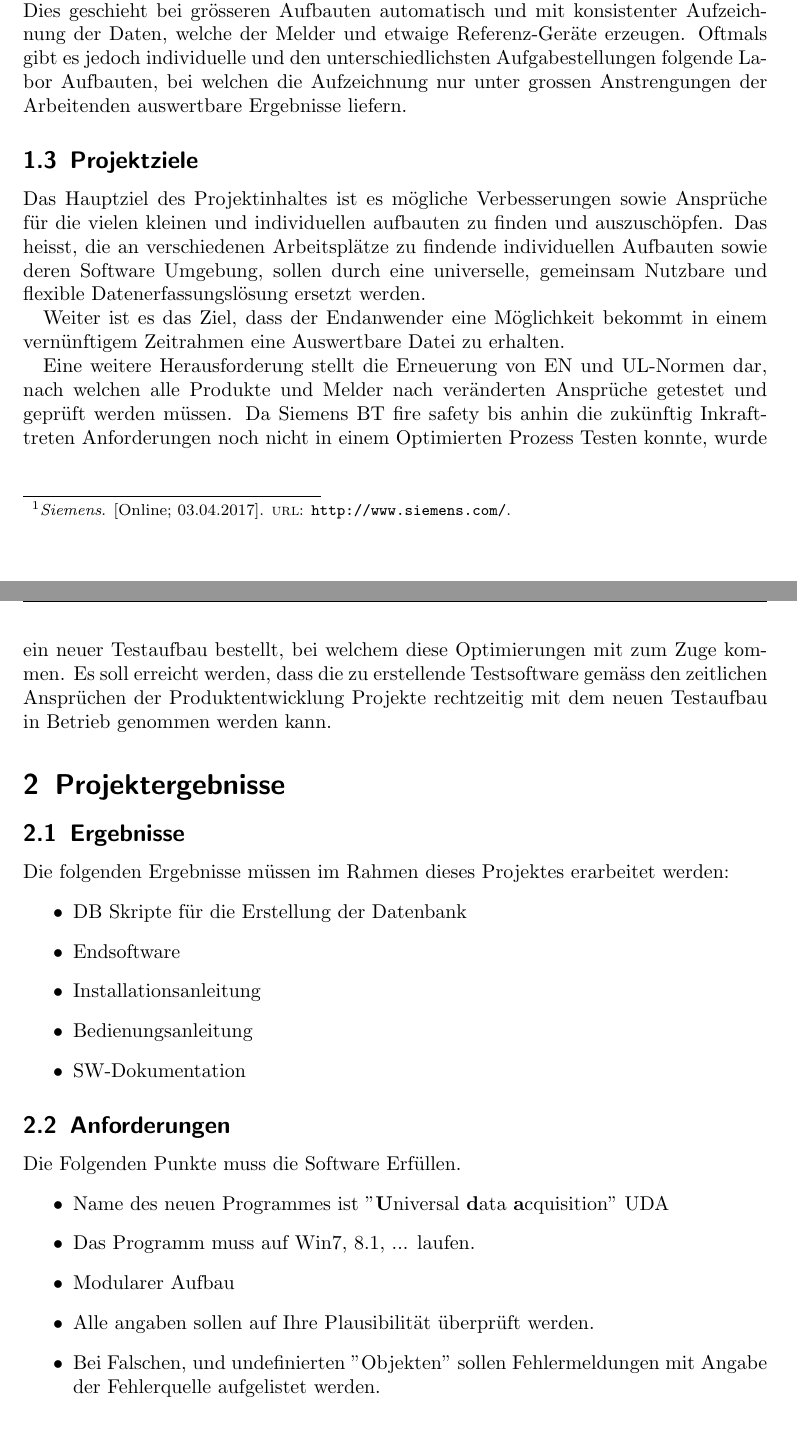
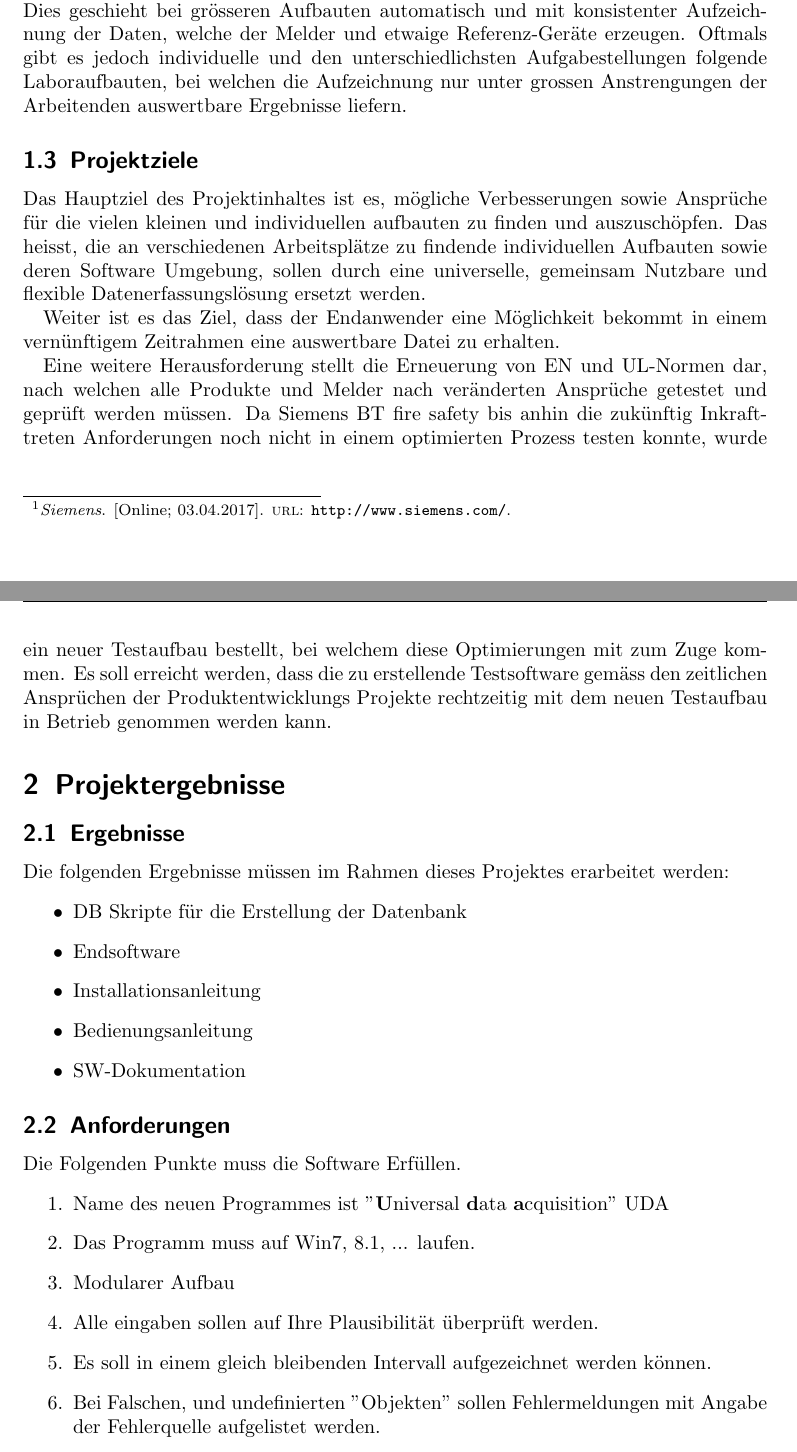
Before and after one commit to CryDeb/hslu_fs17_praxismodul, a LaTeX document (enddokumentation/enddoku.tex): two parts of pages 2 and 3 of 11, joined at a grey line, cut so that both start at the same text. Compiled offline with pdfLaTeX.

Commit message:
Fixed some spelling mistakes

```diff
--- a/enddokumentation/enddoku.tex
+++ b/enddokumentation/enddoku.tex
@@ -34,13 +34,13 @@ Die Siemens AG ist ein führender internationaler Technologiekonzern, der seit m
 \subsection{Projektkontext}
 Die Firma Siemens BT im Bereich fire safety in Zug ist zuständig für die Entwicklung von Brandmeldern.
 Um die Qualität der Brandmelder zu gewährleisten, werden diese unter Zuhilfenahme
-verschiedener Apparaturen und Testaufbauten getestet. Dies geschieht bei grösseren Aufbauten automatisch und mit konsistenter Aufzeichnung der Daten, welche der Melder und etwaige Referenz-Geräte erzeugen. Oftmals gibt es jedoch individuelle und den unterschiedlichsten Aufgabestellungen folgende Labor Aufbauten, bei welchen die Aufzeichnung nur unter grossen Anstrengungen der Arbeitenden auswertbare Ergebnisse liefern.
+verschiedener Apparaturen und Testaufbauten getestet. Dies geschieht bei grösseren Aufbauten automatisch und mit konsistenter Aufzeichnung der Daten, welche der Melder und etwaige Referenz-Geräte erzeugen. Oftmals gibt es jedoch individuelle und den unterschiedlichsten Aufgabestellungen folgende Laboraufbauten, bei welchen die Aufzeichnung nur unter grossen Anstrengungen der Arbeitenden auswertbare Ergebnisse liefern.
 \subsection{Projektziele}
-Das Hauptziel des Projektinhaltes ist es mögliche Verbesserungen sowie Ansprüche für die vielen kleinen und individuellen aufbauten zu finden und auszuschöpfen. Das heisst, die an verschiedenen Arbeitsplätze zu findende individuellen Aufbauten sowie deren Software Umgebung, sollen durch eine universelle, gemeinsam Nutzbare und flexible Datenerfassungslösung ersetzt werden.
+Das Hauptziel des Projektinhaltes ist es, mögliche Verbesserungen sowie Ansprüche für die vielen kleinen und individuellen aufbauten zu finden und auszuschöpfen. Das heisst, die an verschiedenen Arbeitsplätze zu findende individuellen Aufbauten sowie deren Software Umgebung, sollen durch eine universelle, gemeinsam Nutzbare und flexible Datenerfassungslösung ersetzt werden.
 
-Weiter ist es das Ziel, dass der Endanwender eine Möglichkeit bekommt in einem vernünftigem Zeitrahmen eine Auswertbare Datei zu erhalten.
+Weiter ist es das Ziel, dass der Endanwender eine Möglichkeit bekommt in einem vernünftigem Zeitrahmen eine auswertbare Datei zu erhalten.
 
-Eine weitere Herausforderung stellt die Erneuerung von EN und UL-Normen dar, nach welchen alle Produkte und Melder nach veränderten Ansprüche getestet und geprüft werden müssen. Da Siemens BT fire safety bis anhin die zukünftig Inkrafttreten Anforderungen noch nicht in einem Optimierten Prozess Testen konnte, wurde ein neuer Testaufbau bestellt, bei welchem diese Optimierungen mit zum Zuge kommen. Es soll erreicht werden, dass die zu erstellende Testsoftware gemäss den zeitlichen Ansprüchen der Produktentwicklung Projekte rechtzeitig mit dem neuen Testaufbau in Betrieb genommen werden kann.
+Eine weitere Herausforderung stellt die Erneuerung von EN und UL-Normen dar, nach welchen alle Produkte und Melder nach veränderten Ansprüche getestet und geprüft werden müssen. Da Siemens BT fire safety bis anhin die zukünftig Inkrafttreten Anforderungen noch nicht in einem optimierten Prozess testen konnte, wurde ein neuer Testaufbau bestellt, bei welchem diese Optimierungen mit zum Zuge kommen. Es soll erreicht werden, dass die zu erstellende Testsoftware gemäss den zeitlichen Ansprüchen der Produktentwicklungs Projekte rechtzeitig mit dem neuen Testaufbau in Betrieb genommen werden kann.
 \section{Projektergebnisse}
 \subsection{Ergebnisse}
 Die folgenden Ergebnisse müssen im Rahmen dieses Projektes erarbeitet werden:
@@ -53,11 +53,12 @@ Die folgenden Ergebnisse müssen im Rahmen dieses Projektes erarbeitet werden:
 \end{itemize}
 \subsection{Anforderungen}
 Die Folgenden Punkte muss die Software Erfüllen.
-\begin{itemize}
+\begin{enumerate}
 	\item Name des neuen Programmes ist "\textbf{U}niversal \textbf{d}ata \textbf{a}cquisition" \acrshort{uda}
 	\item Das Programm muss auf Win7, 8.1, ... laufen.
 	\item Modularer Aufbau
-	\item Alle angaben sollen auf Ihre Plausibilität überprüft werden.
+	\item Alle eingaben sollen auf Ihre Plausibilität überprüft werden.
+	\item Es soll in einem gleich bleibenden Intervall aufgezeichnet werden können.
 	\item Bei Falschen, und undefinierten "Objekten" sollen Fehlermeldungen mit Angabe der Fehlerquelle aufgelistet werden.
 	\item Programmeinstellungen sollen in einer ini-Datei gespeichert werden.
 	\item Die Installation soll mit einem Installer geschehen.
```
Also changed, not shown: enddokumentation/enddoku.pdf, enddokumentation/enddoku.tex (16 more changed lines), 2 other files.
